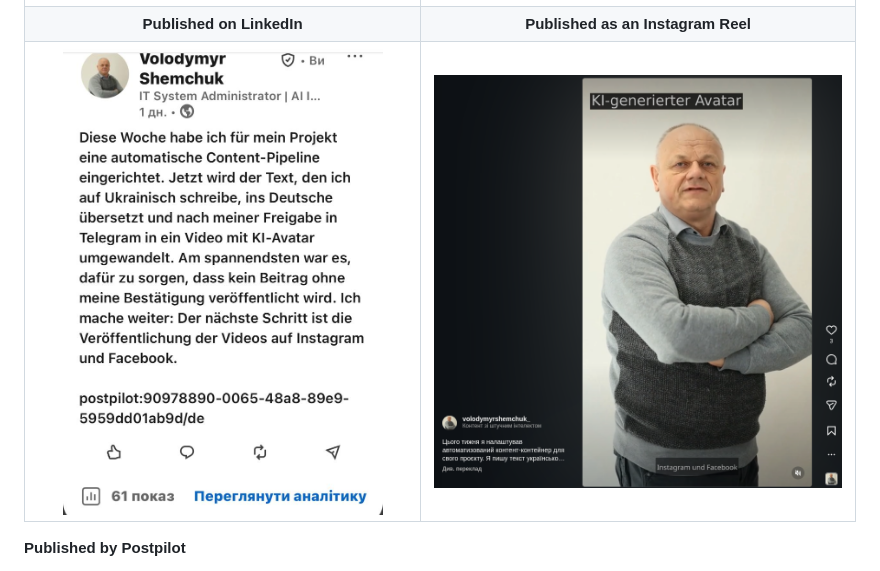
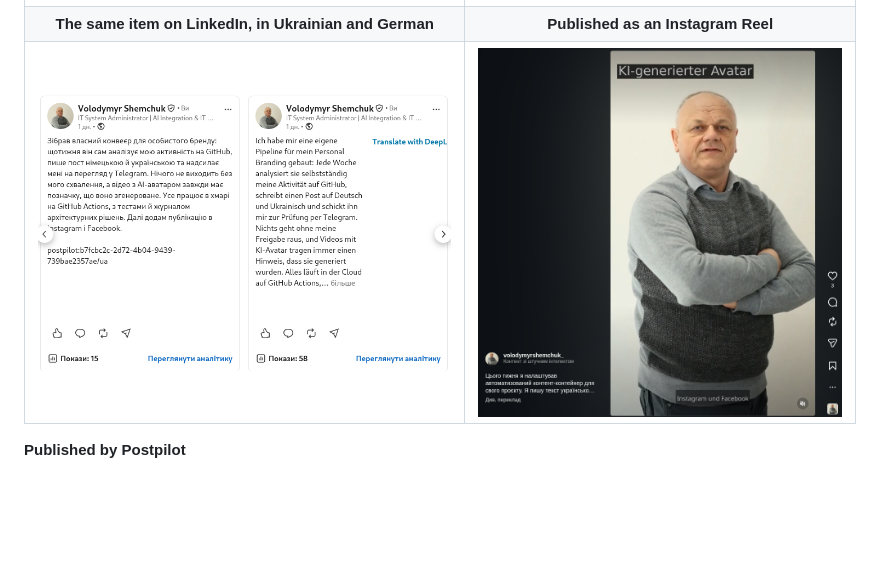
Before and after one commit to schemchuk/postpilot, a Markdown page: README.md, the part around the change. Rendered like a GitHub page; pictures changed too: docs/img/linkedin-post.png; blank space fills up the shorter version.

Commit message:
docs: show the same item published on LinkedIn in both languages

```diff
--- a/README.md
+++ b/README.md
@@ -29,8 +29,8 @@ The bot also drafts replies to LinkedIn comments from Gmail notifications (I pos
 | Text approval in Telegram | Video approval in Telegram |
 | :---: | :---: |
 | <img src="docs/img/telegram-text-approval.png" width="380" alt="Telegram preview of a German and Ukrainian post with Approve, Edit and Skip buttons"> | <img src="docs/img/telegram-video-approval.png" width="300" alt="Telegram preview of the avatar video with Approve and Reject buttons"> |
-| **Published on LinkedIn** | **Published as an Instagram Reel** |
-| <img src="docs/img/linkedin-post.png" width="320" alt="The approved German post on LinkedIn"> | <img src="docs/img/instagram-reel.png" width="420" alt="The Reel with the burned-in KI-generierter Avatar label and Instagram's AI content tag"> |
+| **The same item on LinkedIn, in Ukrainian and German** | **Published as an Instagram Reel** |
+| <img src="docs/img/linkedin-post.png" width="480" alt="Item b7fcbc2c published on LinkedIn as separate Ukrainian and German posts, with the postpilot marker"> | <img src="docs/img/instagram-reel.png" width="420" alt="The Reel with the burned-in KI-generierter Avatar label and Instagram's AI content tag"> |
 
 **Published by Postpilot**
 
```
